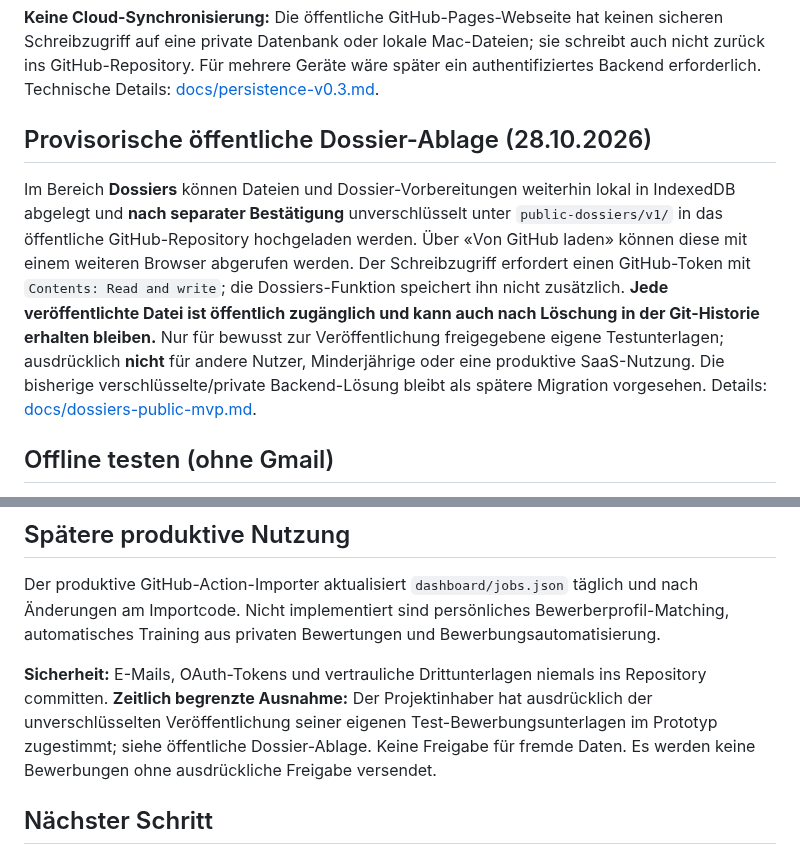
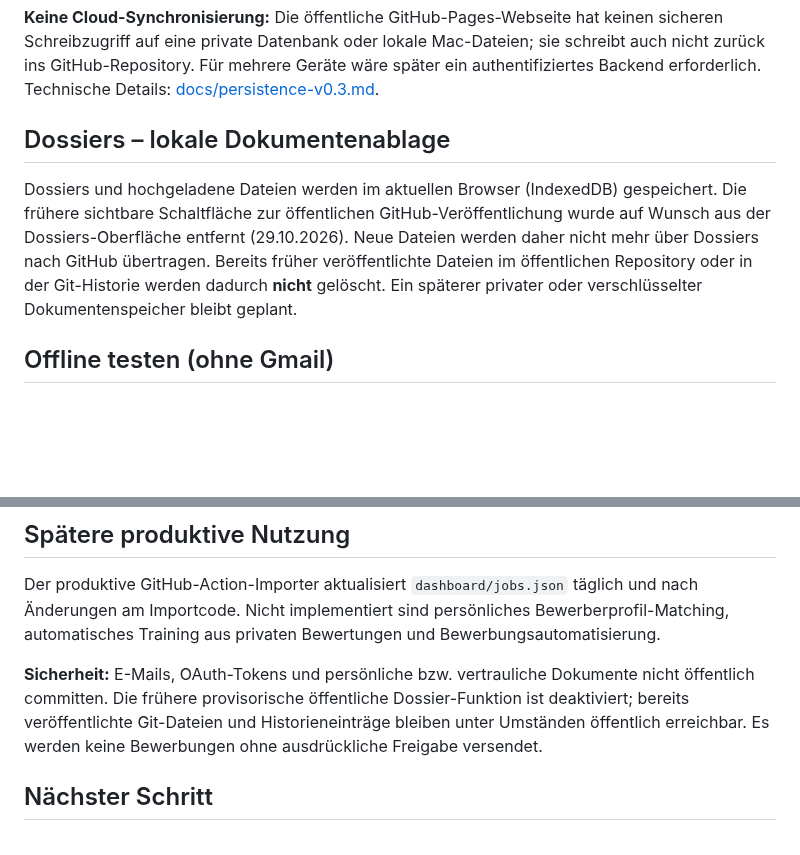
Before and after one commit to Coco1the8creator7/bewerbungs-agent, a Markdown page: README.md, 2 parts joined by grey strips. Drawn GitHub-style; blank space fills up the shorter version.

Commit message:
fix(dossiers): remove public GitHub storage panel and unused integration

```diff
--- a/README.md
+++ b/README.md
@@ -35,9 +35,9 @@ Im Detailfenster lassen sich Inseratdaten (Arbeitgeber, Ort, Kategorien, Pensum,
 
 **Keine Cloud-Synchronisierung:** Die öffentliche GitHub-Pages-Webseite hat keinen sicheren Schreibzugriff auf eine private Datenbank oder lokale Mac-Dateien; sie schreibt auch nicht zurück ins GitHub-Repository. Für mehrere Geräte wäre später ein authentifiziertes Backend erforderlich. Technische Details: [docs/persistence-v0.3.md](docs/persistence-v0.3.md).
 
-## Provisorische öffentliche Dossier-Ablage (28.10.2026)
+## Dossiers – lokale Dokumentenablage
 
-Im Bereich **Dossiers** können Dateien und Dossier-Vorbereitungen weiterhin lokal in IndexedDB abgelegt und **nach separater Bestätigung** unverschlüsselt unter `public-dossiers/v1/` in das öffentliche GitHub-Repository hochgeladen werden. Über «Von GitHub laden» können diese mit einem weiteren Browser abgerufen werden. Der Schreibzugriff erfordert einen GitHub-Token mit `Contents: Read and write`; die Dossiers-Funktion speichert ihn nicht zusätzlich. **Jede veröffentlichte Datei ist öffentlich zugänglich und kann auch nach Löschung in der Git-Historie erhalten bleiben.** Nur für bewusst zur Veröffentlichung freigegebene eigene Testunterlagen; ausdrücklich **nicht** für andere Nutzer, Minderjährige oder eine produktive SaaS-Nutzung. Die bisherige verschlüsselte/private Backend-Lösung bleibt als spätere Migration vorgesehen. Details: [docs/dossiers-public-mvp.md](docs/dossiers-public-mvp.md).
+Dossiers und hochgeladene Dateien werden im aktuellen Browser (IndexedDB) gespeichert. Die frühere sichtbare Schaltfläche zur öffentlichen GitHub-Veröffentlichung wurde auf Wunsch aus der Dossiers-Oberfläche entfernt (29.10.2026). Neue Dateien werden daher nicht mehr über Dossiers nach GitHub übertragen. Bereits früher veröffentlichte Dateien im öffentlichen Repository oder in der Git-Historie werden dadurch **nicht** gelöscht. Ein späterer privater oder verschlüsselter Dokumentenspeicher bleibt geplant.
 
 ## Offline testen (ohne Gmail)
 
@@ -66,7 +66,7 @@ Für die statische Website verwenden wir denselben Hosting-Ansatz wie bei `was-i
 
 Der produktive GitHub-Action-Importer aktualisiert `dashboard/jobs.json` täglich und nach Änderungen am Importcode. Nicht implementiert sind persönliches Bewerberprofil-Matching, automatisches Training aus privaten Bewertungen und Bewerbungsautomatisierung.
 
-**Sicherheit:** E-Mails, OAuth-Tokens und vertrauliche Drittunterlagen niemals ins Repository committen. **Zeitlich begrenzte Ausnahme:** Der Projektinhaber hat ausdrücklich der unverschlüsselten Veröffentlichung seiner eigenen Test-Bewerbungsunterlagen im Prototyp zugestimmt; siehe öffentliche Dossier-Ablage. Keine Freigabe für fremde Daten. Es werden keine Bewerbungen ohne ausdrückliche Freigabe versendet.
+**Sicherheit:** E-Mails, OAuth-Tokens und persönliche bzw. vertrauliche Dokumente nicht öffentlich committen. Die frühere provisorische öffentliche Dossier-Funktion ist deaktiviert; bereits veröffentlichte Git-Dateien und Historieneinträge bleiben unter Umständen öffentlich erreichbar. Es werden keine Bewerbungen ohne ausdrückliche Freigabe versendet.
 
 ## Nächster Schritt
 
```
